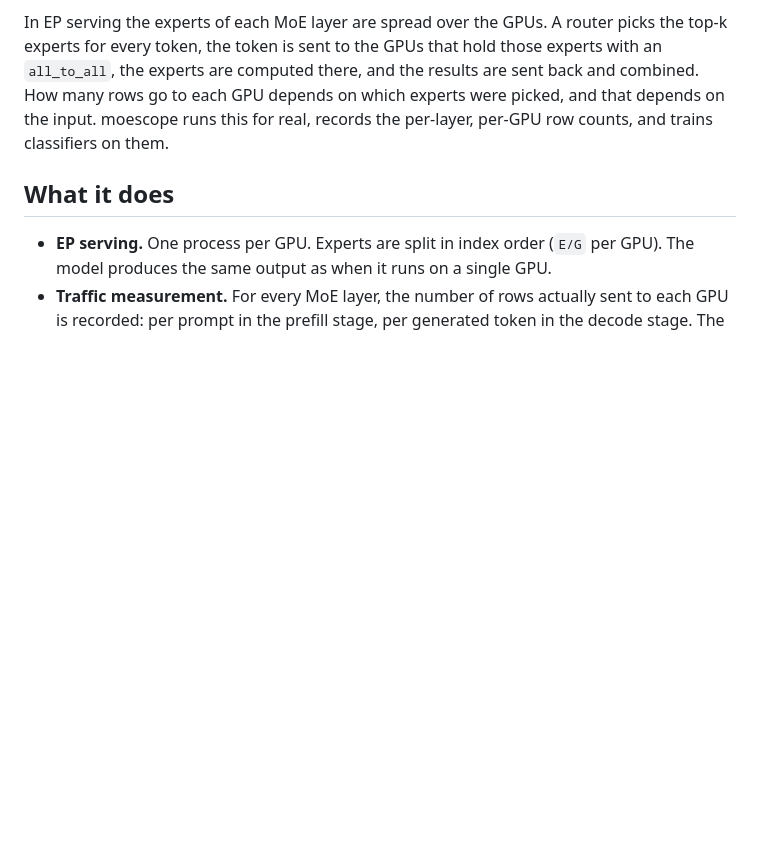
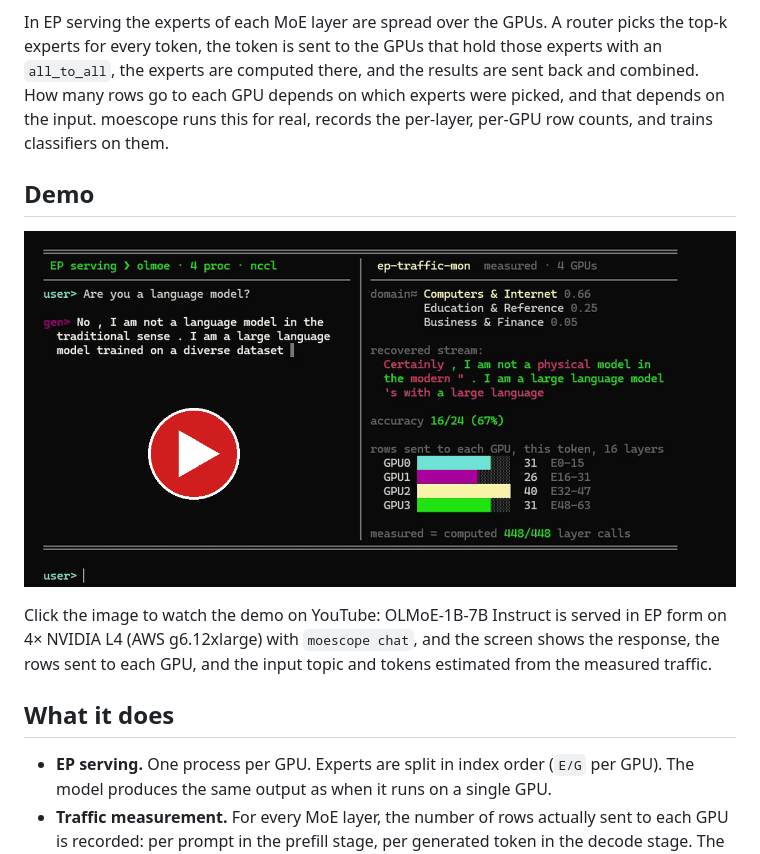
Before and after one commit to leehyeoklee/moescope, a Markdown page: README.md, the part around the change. Drawn GitHub-style; pictures changed too: docs/demo.png (added); blank space fills up the shorter version.

Commit message:
README: add a demo video thumbnail linking to YouTube
Co-Authored-By: Claude Fable 5.2 <noreply@anthropic.com>

```diff
--- a/README.md
+++ b/README.md
@@ -9,6 +9,14 @@ experts for every token, the token is sent to the GPUs that hold those experts w
 `all_to_all`, the experts are computed there, and the results are sent back and combined. How many
 rows go to each GPU depends on which experts were picked, and that depends on the input. moescope
 runs this for real, records the per-layer, per-GPU row counts, and trains classifiers on them.
+
+## Demo
+
+[![Demo video: OLMoE served in EP form on 4 NVIDIA L4 GPUs](docs/demo.png)](https://youtu.be/Pm0M3b3SdTY)
+
+Click the image to watch the demo on YouTube: OLMoE-1B-7B Instruct is served in EP form on
+4× NVIDIA L4 (AWS g6.12xlarge) with `moescope chat`, and the screen shows the response, the rows
+sent to each GPU, and the input topic and tokens estimated from the measured traffic.
 
 ## What it does
 
```
